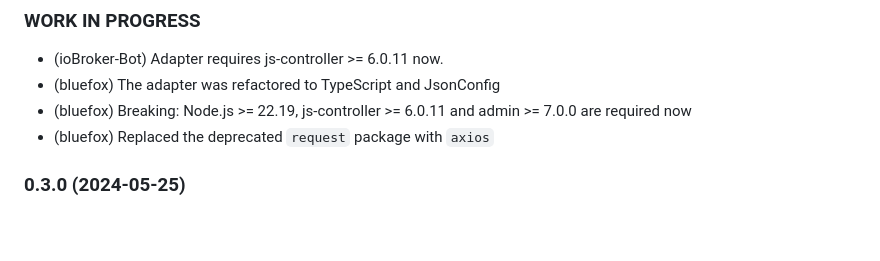
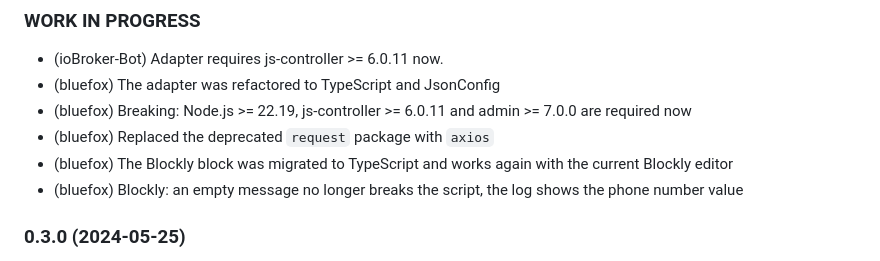
Before and after one commit to ioBroker/ioBroker.whatsapp-cmb, a Markdown page: README.md, the part around the change. GitHub-like rendering; blank space fills up the shorter version.

Commit message:
docs: changelog for the Blockly migration
Co-Authored-By: Claude Opus 5.5 <noreply@anthropic.com>

```diff
--- a/README.md
+++ b/README.md
@@ -56,6 +56,8 @@ Inf you want to send emojies please refer to https://www.callmebot.com/uncategor
 - (bluefox) The adapter was refactored to TypeScript and JsonConfig
 - (bluefox) Breaking: Node.js >= 22.19, js-controller >= 6.0.11 and admin >= 7.0.0 are required now
 - (bluefox) Replaced the deprecated `request` package with `axios`
+- (bluefox) The Blockly block was migrated to TypeScript and works again with the current Blockly editor
+- (bluefox) Blockly: an empty message no longer breaks the script, the log shows the phone number value
 
 ### 0.3.0 (2024-05-25)
 * Important: Node.js 18 and js-controller 5.0.19 is required at least
```
